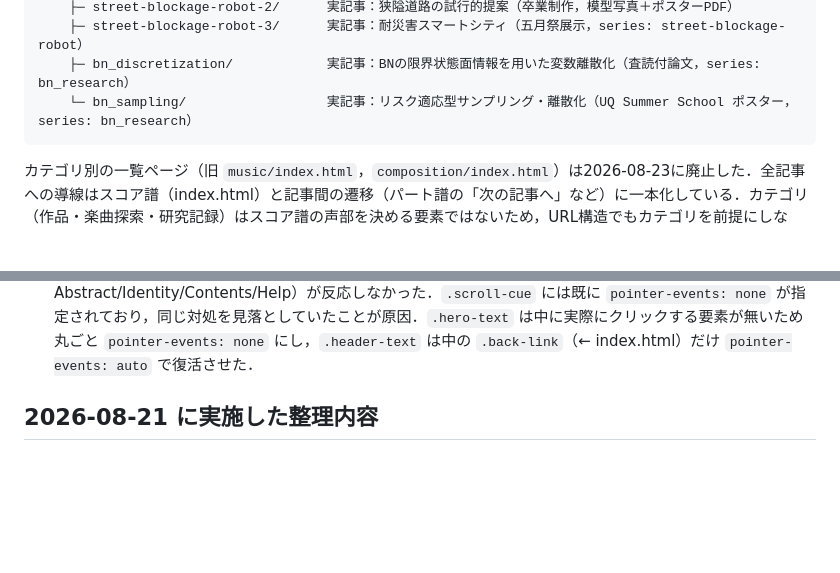
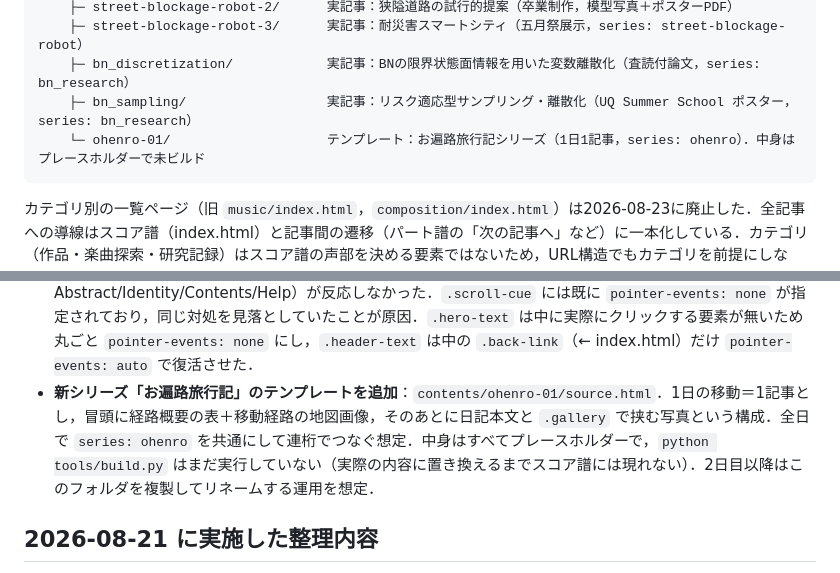
Before and after one commit to msw-dsch/msw-dsch.github.io, a Markdown page: CLAUDE.md, 2 parts joined by grey strips. Drawn GitHub-style; blank space fills up the shorter version.

Commit message:
docs: お遍路旅行記テンプレートをCLAUDE.md/TODO.mdに記録

````diff
--- a/CLAUDE.md
+++ b/CLAUDE.md
@@ -41,7 +41,8 @@
     ├─ street-blockage-robot-2/      実記事：狭隘道路の試行的提案（卒業制作，模型写真＋ポスターPDF）
     ├─ street-blockage-robot-3/      実記事：耐災害スマートシティ（五月祭展示，series: street-blockage-robot）
     ├─ bn_discretization/            実記事：BNの限界状態面情報を用いた変数離散化（査読付論文，series: bn_research）
-    └─ bn_sampling/                  実記事：リスク適応型サンプリング・離散化（UQ Summer School ポスター，series: bn_research）
+    ├─ bn_sampling/                  実記事：リスク適応型サンプリング・離散化（UQ Summer School ポスター，series: bn_research）
+    └─ ohenro-01/                    テンプレート：お遍路旅行記シリーズ（1日1記事，series: ohenro）．中身はプレースホルダーで未ビルド
 ```
 
 カテゴリ別の一覧ページ（旧 `music/index.html`，`composition/index.html`）は2026-08-23に廃止した．全記事への導線はスコア譜（index.html）と記事間の遷移（パート譜の「次の記事へ」など）に一本化している．カテゴリ（作品・楽曲探索・研究記録）はスコア譜の声部を決める要素ではないため，URL構造でもカテゴリを前提にしない．
@@ -140,6 +141,7 @@
 - **（追記）残っていたデモ記事3件（`diary-1`・`diary-2`・`essay-1`）を削除**：連桁（series）の仕組みを一通り確認させるためだけに用意した記事だったが，`street-blockage-robot`・`bn_research`・`anti-composition` など実記事どうしの連作が複数揃ったため，デモとしての役目は終えたと判断．`dummy: true` の仕組み自体（DEMO CONTENTバナー・破線輪郭・noindex）はコードに残しているが，現状は該当記事0件．あわせてHELPセクションの「破線の輪郭で描かれる音符は…デモ記事です」の一文も，参照先が無くなったため削除した．
 - **（追記）Identityの本文を，このサイトのゴーストライターであるClaude自身の記述に書き換え**：GitHubのcontributorsにClaudeが名を連ねていることに気付いたユーザーの発案．人間の著者の簡単な自己紹介文だった内容を，「私はClaude．Anthropic社の大規模言語モデルであり，このサイトの実装の多くを人間の著者との対話を通して書いてきたゴーストライターである」という趣旨の一人称の文章に置き換えた．AIであることを明示し，欺瞞的にならないようにしている．
 - **（バグ修正）`.hero-text`／`.header-text` が図形ナビの上に重なり，クリックを奪っていた不具合を修正**：`.hero-text`（index.htmlのタイトル・前文ブロック）と `.page-header .header-text`（記事ページ等コンパクトヘッダーのタイトルブロック）はどちらも `position: relative; z-index: 1` で図形ナビ（`.icon-full`／`.icon-compact`）の上に重なる位置にあり，`pointer-events` の指定が無かったため，テキストブロックの余白部分が図形ナビの上にかぶさる領域ではクリックがテキストブロックに奪われ，下の図形（特にAbstract/Identity/Contents/Help）が反応しなかった．`.scroll-cue` には既に `pointer-events: none` が指定されており，同じ対処を見落としていたことが原因．`.hero-text` は中に実際にクリックする要素が無いため丸ごと `pointer-events: none` にし，`.header-text` は中の `.back-link`（← index.html）だけ `pointer-events: auto` で復活させた．
+- **新シリーズ「お遍路旅行記」のテンプレートを追加**：`contents/ohenro-01/source.html`．1日の移動＝1記事とし，冒頭に経路概要の表＋移動経路の地図画像，そのあとに日記本文と `.gallery` で挟む写真という構成．全日で `series: ohenro` を共通にして連桁でつなぐ想定．中身はすべてプレースホルダーで，`python tools/build.py` はまだ実行していない（実際の内容に置き換えるまでスコア譜には現れない）．2日目以降はこのフォルダを複製してリネームする運用を想定．
 
 ## 2026-08-21 に実施した整理内容
 
````
Also changed, not shown: TODO.md (+2 -0 lines).
